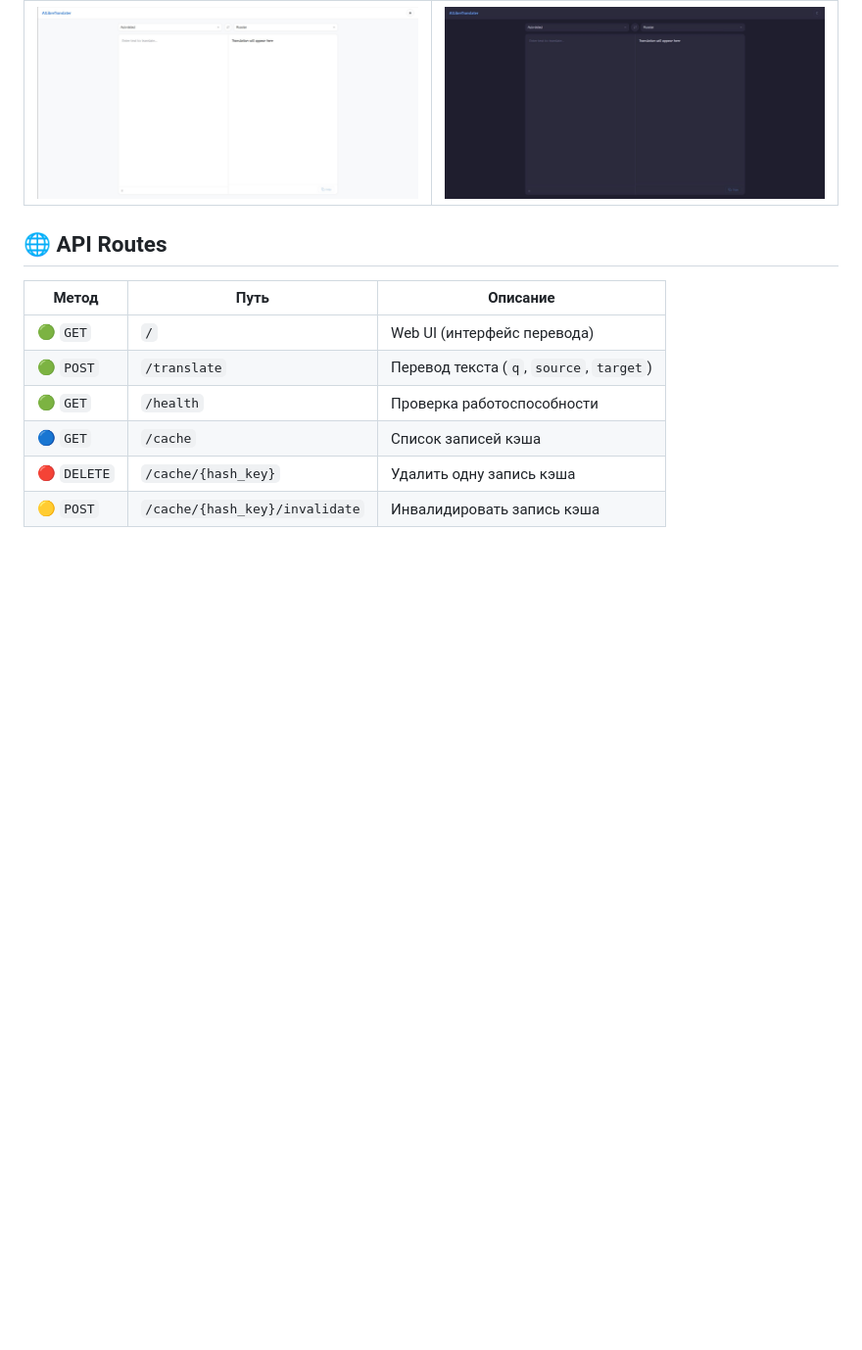
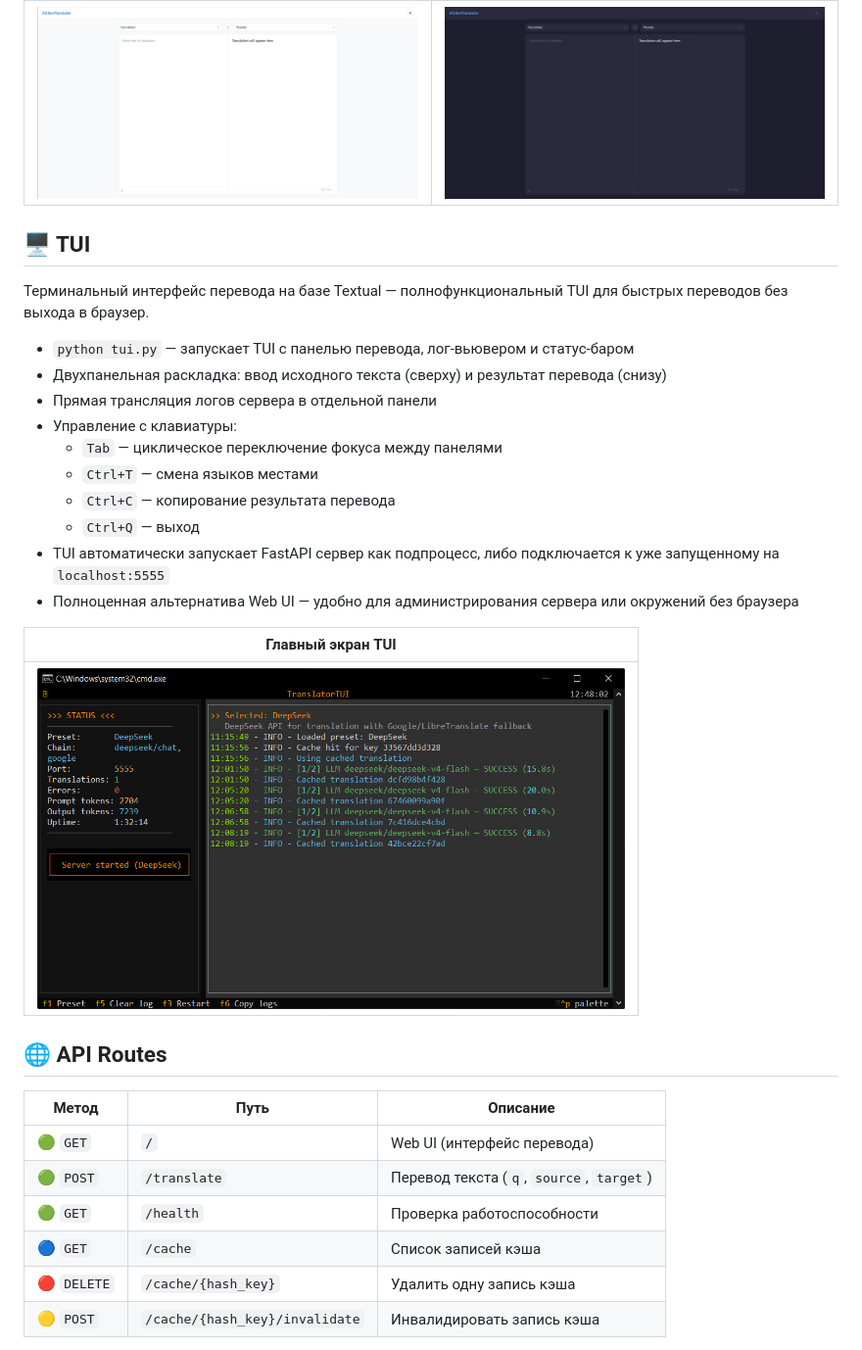
Before and after one commit to StandarterDF/AITranslator, a Markdown page: README.md, the part around one of its changes. Shown at 98% size. Drawn GitHub-style; pictures changed too: static/TUI.jpg (added); blank space fills up the shorter version.

```diff
--- a/README.md
+++ b/README.md
@@ -225,6 +246,25 @@ curl -X POST http://localhost:5555/translate \
 |---|---|
 | <img alt="Web UI светлая" src="static/img/webui.jpg" width="450"> | <img alt="Web UI тёмная" src="static/img/webui_black.jpg" width="450"> |
 
+## 🖥 TUI
+
+Терминальный интерфейс перевода на базе Textual — полнофункциональный TUI для быстрых переводов без выхода в браузер.
+
+- `python tui.py` — запускает TUI с панелью перевода, лог-вьювером и статус-баром
+- Двухпанельная раскладка: ввод исходного текста (сверху) и результат перевода (снизу)
+- Прямая трансляция логов сервера в отдельной панели
+- Управление с клавиатуры:
+  - `Tab` — циклическое переключение фокуса между панелями
+  - `Ctrl+T` — смена языков местами
+  - `Ctrl+C` — копирование результата перевода
+  - `Ctrl+Q` — выход
+- TUI автоматически запускает FastAPI сервер как подпроцесс, либо подключается к уже запущенному на `localhost:5555`
+- Полноценная альтернатива Web UI — удобно для администрирования сервера или окружений без браузера
+
+| Главный экран TUI |
+|---|
+| <img alt="TUI" src="static/TUI.jpg" width="600"> |
+
 ## 🌐 API Routes
 
 | Метод | Путь | Описание |
```
Also changed, not shown: other parts of README.md (+21 -0 lines), 1 other file.
